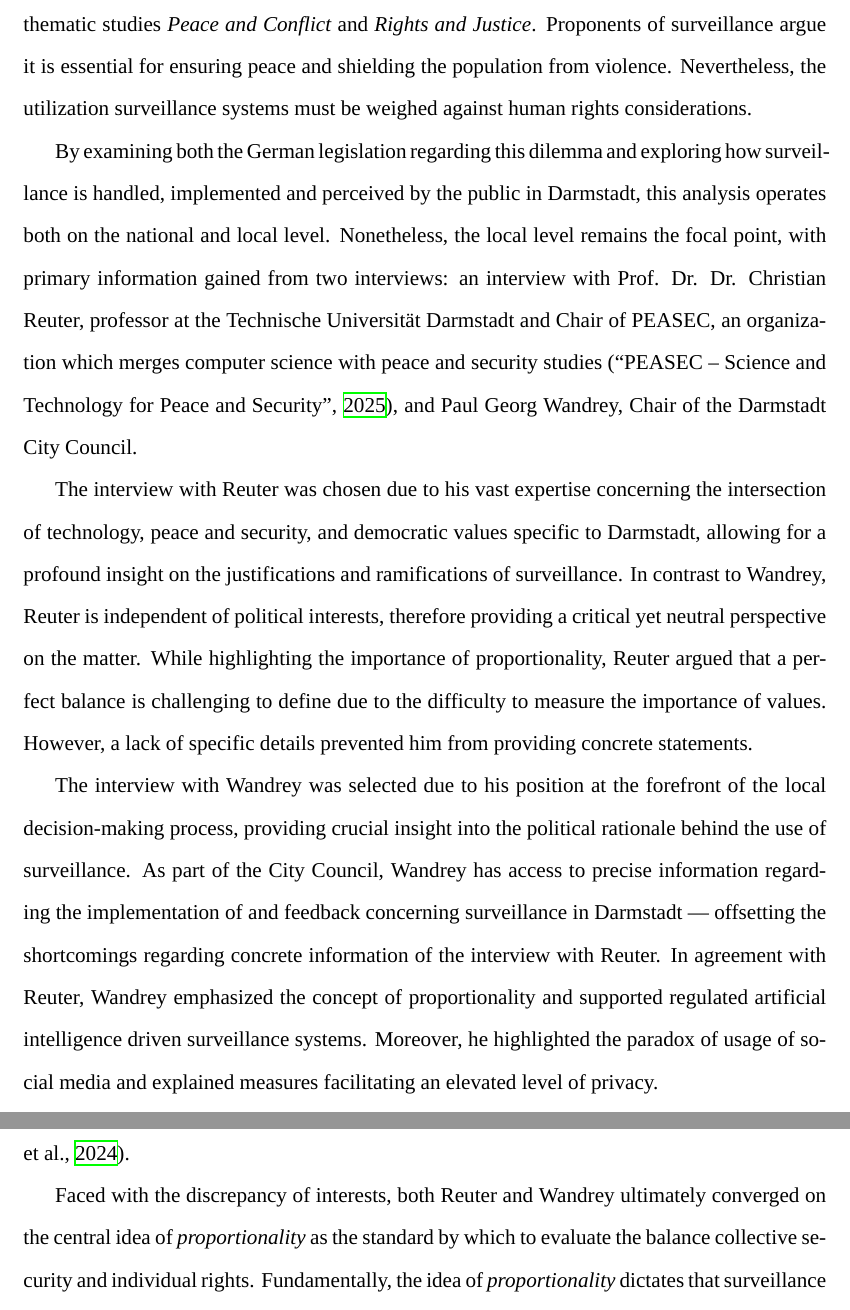
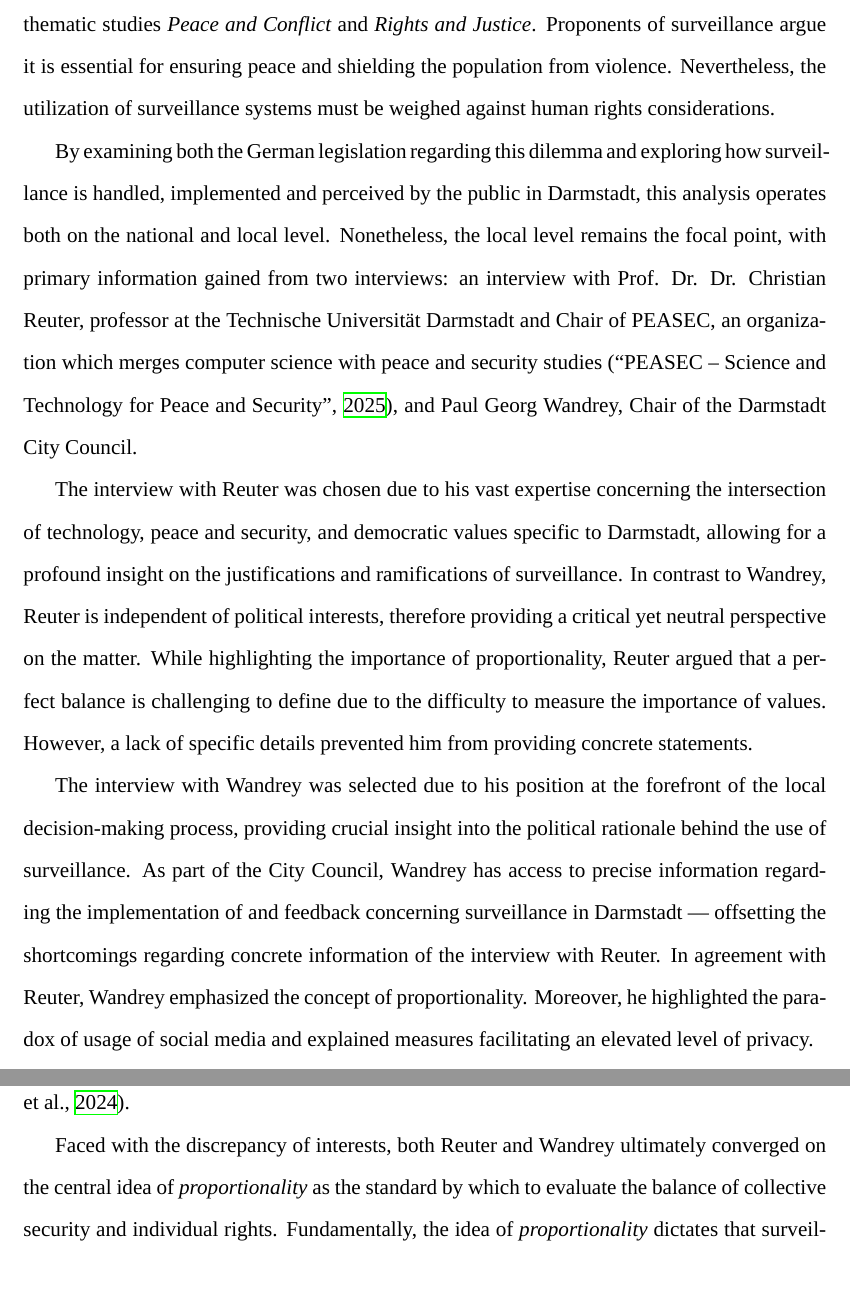
Before and after one commit to NicolasKelbel/IA_GlobalPolitics, a LaTeX document (main.tex): two parts of pages 3 and 6 of 13, joined at a grey line, cut so that both start at the same text, the shorter picture padded with empty space. Compiled offline with XeLaTeX; a missing font is replaced by an installed copy or a similar font.

Commit message:
Save on 2025-11-15 22:28:32

```diff
--- a/main.tex
+++ b/main.tex
@@ -71,13 +71,13 @@
 
 	Home to the Luisenplatz \textemdash\ the central square and primary transfer hub for the area's public transportation network \textemdash\ Darmstadt embodies the urban environment where surveillance is most prominent, with the square alone accounting for close to 175 criminal offenses across 2023 and the first half of 2024 \parencite{schonbein_weapon_2025}. Having personally traversed this square countless times, on my way to meet with friends, I became increasingly conscious of the surveillance cameras (see \Cref{sec:luisenplatz-map}). Realizing that anyone present on the square was being recorded without explicit consent led me to question the legitimacy of these systems, ultimately culminating into the research question of this paper: \textit{To what extent does the use of public surveillance in Darmstadt challenge the balance between collective security and individual rights?}.
 
-	This investigation is deeply anchored in the core concepts of the Global Politics course, particularly \textit{Power} and \textit{Legitimacy}. The implementation of surveillance exemplifies power of political actors in both its hard and soft forms \parencite{courseCompanion2024}\ \textemdash\ the collection of information in order to pursue objectives such as maintaining public order, and through the potential ``chilling effect'' induced by state observation \parencite{murray2024}. One is confronted with the legitimacy of the authority of these political actors, examining whether their actions retain the democratic values instilled within Germany's constitution. Furthermore, it is also related to the thematic studies \textit{Peace and Conflict} and \textit{Rights and Justice}. Proponents of surveillance argue it is essential for ensuring peace and shielding the population from violence. Nevertheless, the utilization surveillance systems must be weighed against human rights considerations.
+	This investigation is deeply anchored in the core concepts of the Global Politics course, particularly \textit{Power} and \textit{Legitimacy}. The implementation of surveillance exemplifies power of political actors in both its hard and soft forms \parencite{courseCompanion2024}\ \textemdash\ the collection of information in order to pursue objectives such as maintaining public order, and through the potential ``chilling effect'' induced by state observation \parencite{murray2024}. One is confronted with the legitimacy of the authority of these political actors, examining whether their actions retain the democratic values instilled within Germany's constitution. Furthermore, it is also related to the thematic studies \textit{Peace and Conflict} and \textit{Rights and Justice}. Proponents of surveillance argue it is essential for ensuring peace and shielding the population from violence. Nevertheless, the utilization of surveillance systems must be weighed against human rights considerations.
 
 	By examining both the German legislation regarding this dilemma and exploring how surveillance is handled, implemented and perceived by the public in Darmstadt, this analysis operates both on the national and local level. Nonetheless, the local level remains the focal point, with primary information gained from two interviews: an interview with Prof. Dr. Dr. Christian Reuter, professor at the Technische Universität Darmstadt and Chair of PEASEC, an organization which merges computer science with peace and security studies \parencite{noauthor_peasec_2025}, and Paul Georg Wandrey, Chair of the Darmstadt City Council.
 
 	The interview with Reuter was chosen due to his vast expertise concerning the intersection of technology, peace and security, and democratic values specific to Darmstadt, allowing for a profound insight on the justifications and ramifications of surveillance. In contrast to Wandrey, Reuter is independent of political interests, therefore providing a critical yet neutral perspective on the matter. While highlighting the importance of proportionality, Reuter argued that a perfect balance is challenging to define due to the difficulty to measure the importance of values. However, a lack of specific details prevented him from providing concrete statements.
 
-	The interview with Wandrey was selected due to his position at the forefront of the local decision-making process, providing crucial insight into the political rationale behind the use of surveillance. As part of the City Council, Wandrey has access to precise information regarding the implementation of and feedback concerning surveillance in Darmstadt \textemdash\ offsetting the shortcomings regarding concrete information of the interview with Reuter. In agreement with Reuter, Wandrey emphasized the concept of proportionality and supported regulated artificial intelligence driven surveillance systems. Moreover, he highlighted the paradox of usage of social media and explained measures facilitating an elevated level of privacy.
+	The interview with Wandrey was selected due to his position at the forefront of the local decision-making process, providing crucial insight into the political rationale behind the use of surveillance. As part of the City Council, Wandrey has access to precise information regarding the implementation of and feedback concerning surveillance in Darmstadt \textemdash\ offsetting the shortcomings regarding concrete information of the interview with Reuter. In agreement with Reuter, Wandrey emphasized the concept of proportionality. Moreover, he highlighted the paradox of usage of social media and explained measures facilitating an elevated level of privacy.
 
 	Both interviews were video conferences conducted via Microsoft Teams for reasons of flexibility and time efficiency, improving the likelihood of securing an interview. A list of questions formulated before the interviews acted as guidance. The interviews were recorded with consent and transcribed for later reference (see \Cref{app:interviews}).
 
@@ -91,7 +91,7 @@
 
 	A particularly compelling and often overlooked argument mentioned by Wandrey concerns the paradoxical relationship between public surveillance and the widespread usage of social media. In Germany, the majority of the population engage with social media platforms \parencite{koptyug2025, worldometer_germany2025}, thereby voluntarily disclosing vast amounts of personal data to multinational technology giants such as Meta. Unlike governmental bodies, who are subject to stringent constitutional and legislative constraints, these corporations face fewer legal obligations, resulting in a greater likelihood of mishandling personal data, as exemplified by the Cambridge Analytica scandal that erupted 2018 \parencite{harbath_cambridge_2023}. Social constructivism \textemdash\ a political theory that suggests social reality shapes human behavior and one must critically assess if these actions yield beneficial outcomes for the population \textemdash\ provides a meaningful perspective on the contradiction, highlighting that public reactions to surveillance may be attributed to socially constructed norms rather than objective assessment of dangers \parencite{courseCompanion2024}.
 
-	Faced with the discrepancy of interests, both Reuter and Wandrey ultimately converged on the central idea of \textit{proportionality} as the standard by which to evaluate the balance collective security and individual rights. Fundamentally, the idea of \textit{proportionality} dictates that surveillance may only be employed when supported by sufficient justification and may not extent further than to fulfill the goal of public safety. This concept is also reflected in German legislation at a national level through the \textit{Übermaßverbot} (Prohibition of Excessive Measures) principle which states that the greater the restriction placed on personal freedom, the more substantial the public interest must be to justify it \parencite{wetzling2023}.
+	Faced with the discrepancy of interests, both Reuter and Wandrey ultimately converged on the central idea of \textit{proportionality} as the standard by which to evaluate the balance of collective security and individual rights. Fundamentally, the idea of \textit{proportionality} dictates that surveillance may only be employed when supported by sufficient justification and may not extent further than to fulfill the goal of public safety. This concept is also reflected in German legislation at a national level through the \textit{Übermaßverbot} (Prohibition of Excessive Measures) principle which states that the greater the restriction placed on personal freedom, the more substantial the public interest must be to justify it \parencite{wetzling2023}.
 
 	Approaching the dilemma from different political perspectives, each with its own set of assumptions and values, underscored the multi-dimensional nature of the surveillance debate and crystallized the understanding that no definite answer can be established. As frequently observed in global politics, ideological divergences lead to conflicting interests, necessitating the pursuit of a negotiated compromise, balancing the fundamental interests of all stakeholders. In this instance, this negotiated compromise seems to be the approach of \textit{proportionality}; as suggested by both interviewees. While there is a surveillance system in place, safeguarding public security, there is a clear attempt to strengthen the civil freedoms of each individual to the greatest extent possible \textemdash\ considering the core values of both realism and liberalism. In the light of the fact that \textit{proportionality} requires justification, this idea also aligns with social constructivism.
 
```
Also changed, not shown: main.pdf, main.tex (2 more changed lines), 4 other files.
